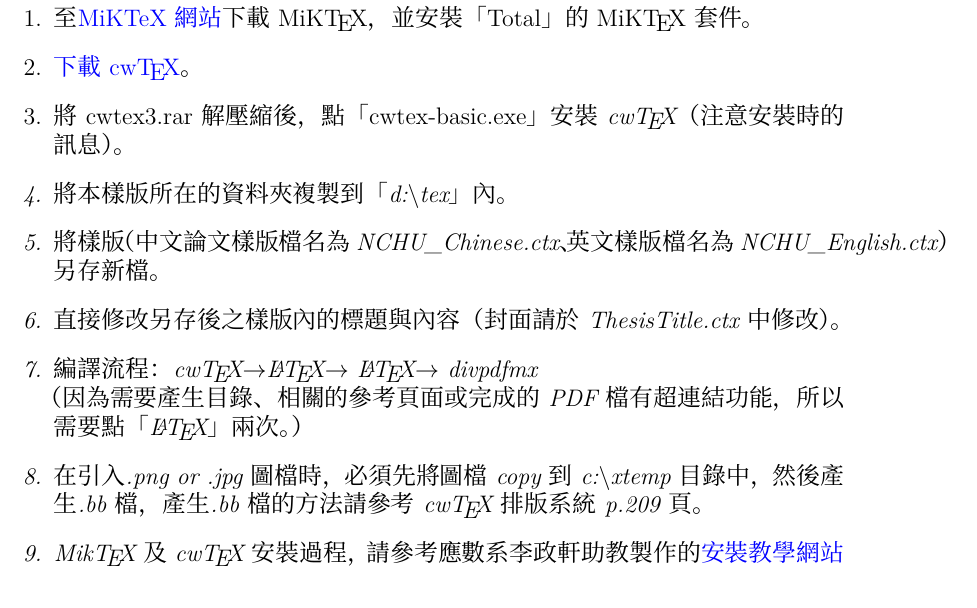
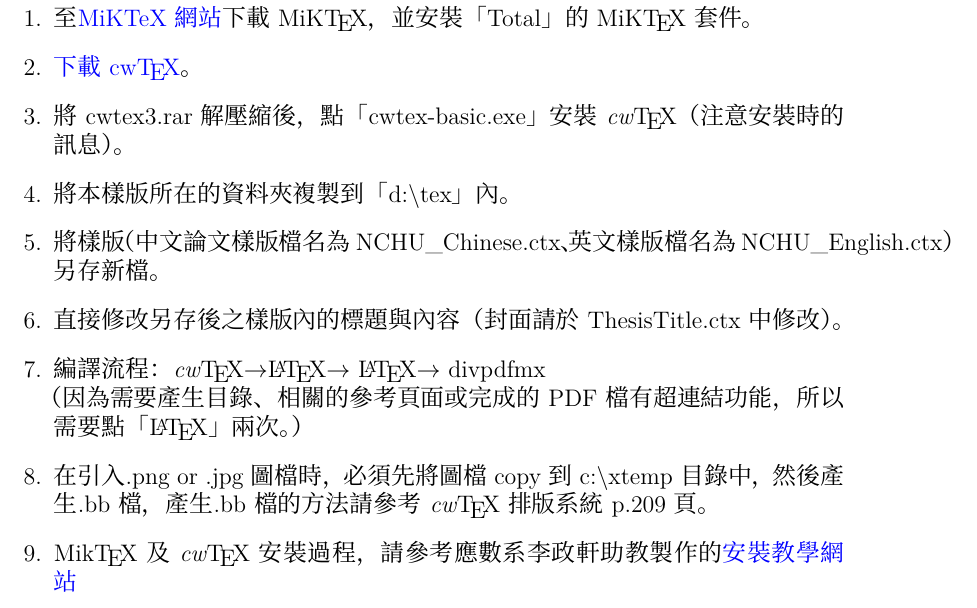
Before and after one commit to ogre0403/NCHC-LaTex-Thesis-Template, a LaTeX thesis (thesis.tex, which reads manuscripts/ch4.tex): part of page 18 of 26, cut so that both start at the same text. Compiled offline with XeLaTeX; a missing font is replaced by an installed copy or a similar font.

Commit message:
docs: "Improve LaTeX formatting and CJK font features in thesis"
- Replace the use of `\it` with `\textit` in `ch4.tex` for text emphasis in LaTeX
- Add a new line at the end of file in `ch4.tex`
- Add a comment with a URL in `thesis.tex`
- Include `AutoFakeBold` and `AutoFakeSlant` as default features for CJK fonts in `thesis.tex`

Signed-off-by: Jimmy Chuang <ogre0403@gmail.com>

```diff
--- a/manuscripts/ch4.tex
+++ b/manuscripts/ch4.tex
@@ -2,12 +2,13 @@
 \begin{enumerate}
     \item 至\href{http://www.miktex.org/}{ MiKTeX網站}下載 MiK\TeX ，並安裝「 Total」的MiK\TeX 套件。
     \item \href{http://www.amath.nchu.edu.tw/~u4815977/cwtex3.rar}{下載cw\TeX}。
-    \item 將cwtex3.rar解壓縮後，點「cwtex-basic.exe」安裝\it{cw}\TeX （注意安裝時的訊息）。
+    \item 將cwtex3.rar解壓縮後，點「cwtex-basic.exe」安裝\textit{cw}\TeX （注意安裝時的訊息）。
     \item 將本樣版所在的資料夾複製到「d:$\backslash$tex」內。
     \item 將樣版（中文論文樣版檔名為NCHU\_Chinese.ctx、英文樣版檔名為NCHU\_English.ctx）另存新檔。
     \item 直接修改另存後之樣版內的標題與內容（封面請於ThesisTitle.ctx中修改）。
-    \item 編譯流程：\it{cw}\TeX $\rightarrow$\LaTeX $\rightarrow$ \LaTeX $\rightarrow$ divpdfmx\\
+    \item 編譯流程：\textit{cw}\TeX $\rightarrow$\LaTeX $\rightarrow$ \LaTeX $\rightarrow$ divpdfmx\\
         （因為需要產生目錄、相關的參考頁面或完成的PDF檔有超連結功能，所以需要點「\LaTeX 」兩次。）
-    \item 在引入 .png or .jpg 圖檔時，必須先將圖檔 copy 到 c:$\backslash$xtemp 目錄中，然後產生 .bb檔，產生 .bb檔的方法請參考\it{cw}\TeX 排版系統 p.209頁。
-    \item Mik\TeX 及\it{cw}\TeX 安裝過程，請參考應數系李政軒助教製作的\href{http://www.amath.nchu.edu.tw/~u4815977/How_to_Install_cwTeX/How_to_Install_cwTeX.html}{安裝教學網站}
+    \item 在引入 .png or .jpg 圖檔時，必須先將圖檔 copy 到 c:$\backslash$xtemp 目錄中，然後產生 .bb檔，產生 .bb檔的方法請參考\textit{cw}\TeX 排版系統 p.209頁。
+    \item Mik\TeX 及\textit{cw}\TeX 安裝過程，請參考應數系李政軒助教製作的\href{http://www.amath.nchu.edu.tw/~u4815977/How_to_Install_cwTeX/How_to_Install_cwTeX.html}{安裝教學網站}
 \end{enumerate}
+%
--- a/thesis.tex
+++ b/thesis.tex
@@ -7,6 +7,8 @@
 \geometry{textheight=20.5cm,top=3cm,bottom=3cm,footskip=1.5cm, marginparwidth=2.5cm,left=3cm,right=3cm}
 
 \usepackage{xeCJK}
+% https://www.ptt.cc/bbs/LaTeX/M.1366782607.A.202.html
+\defaultCJKfontfeatures{AutoFakeBold=6,AutoFakeSlant=.4}
 \setCJKmainfont{TW-MOE-Std-Kai}
 
 %章、節、小節名稱設定
```
